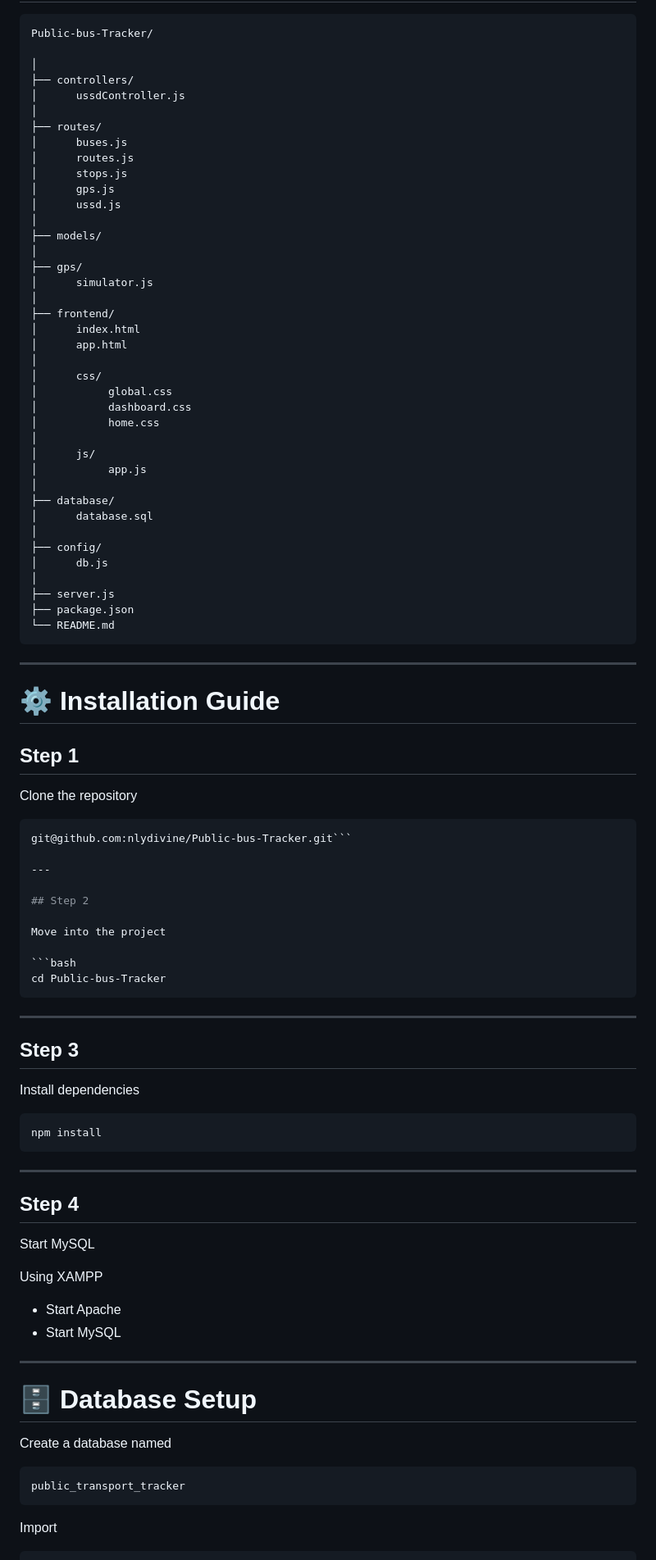
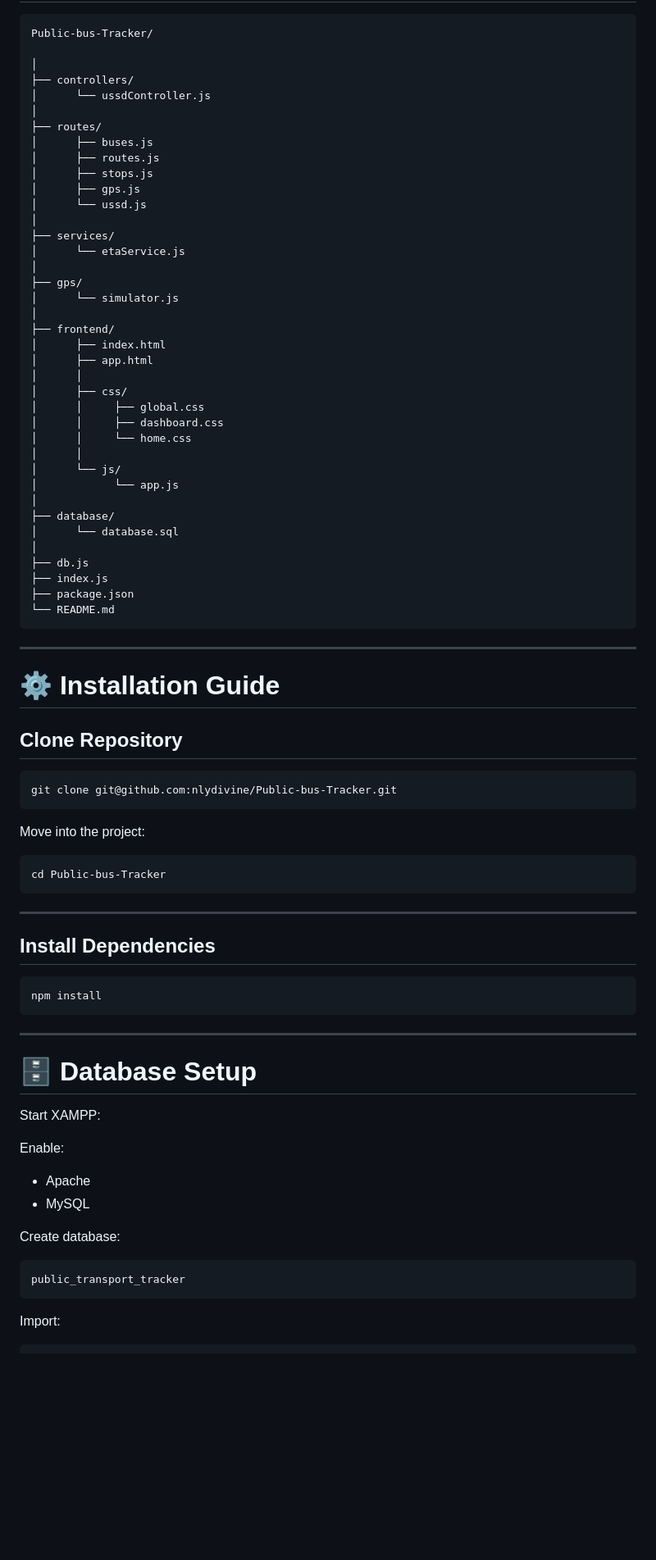
Before and after one commit to nlydivine/Public-bus-Tracker, a Markdown page: README.md, the part around one of its changes. Shown at 82% size. GitHub-like rendering; blank space fills up the shorter version.

````diff
--- a/README.md
+++ b/README.md
@@ -199,39 +219,38 @@ Public-bus-Tracker/
 
 │
 ├── controllers/
-│      ussdController.js
+│      └── ussdController.js
 │
 ├── routes/
-│      buses.js
-│      routes.js
-│      stops.js
-│      gps.js
-│      ussd.js
+│      ├── buses.js
+│      ├── routes.js
+│      ├── stops.js
+│      ├── gps.js
+│      └── ussd.js
 │
-├── models/
+├── services/
+│      └── etaService.js
 │
 ├── gps/
-│      simulator.js
+│      └── simulator.js
 │
 ├── frontend/
-│      index.html
-│      app.html
-│
-│      css/
-│           global.css
-│           dashboard.css
-│           home.css
-│
-│      js/
-│           app.js
+│      ├── index.html
+│      ├── app.html
+│      │
+│      ├── css/
+│      │     ├── global.css
+│      │     ├── dashboard.css
+│      │     └── home.css
+│      │
+│      └── js/
+│            └── app.js
 │
 ├── database/
-│      database.sql
+│      └── database.sql
 │
-├── config/
-│      db.js
-│
-├── server.js
+├── db.js
+├── index.js
 ├── package.json
 └── README.md
 ```
@@ -240,18 +259,13 @@ Public-bus-Tracker/
 
 # ⚙ Installation Guide
 
-## Step 1
-
-Clone the repository
+## Clone Repository
 
 ```bash
-git@github.com:nlydivine/Public-bus-Tracker.git```
+git clone git@github.com:nlydivine/Public-bus-Tracker.git
+```
 
----
-
-## Step 2
-
-Move into the project
+Move into the project:
 
 ```bash
 cd Public-bus-Tracker
@@ -259,9 +273,7 @@ cd Public-bus-Tracker
 
 ---
 
-## Step 3
-
-Install dependencies
+## Install Dependencies
 
 ```bash
 npm install
@@ -269,25 +281,21 @@ npm install
 
 ---
 
-## Step 4
-
-Start MySQL
-
-Using XAMPP
-
-- Start Apache
-- Start MySQL
-
----
-
 # 🗄 Database Setup
 
-Create a database named
+Start XAMPP:
+
+Enable:
+
+* Apache
+* MySQL
+
+Create database:
 
 ```
 public_transport_tracker
 ```
 
-Import
+Import:
 
 ```
````
Also changed, not shown: other parts of README.md (+380 -230 lines).
